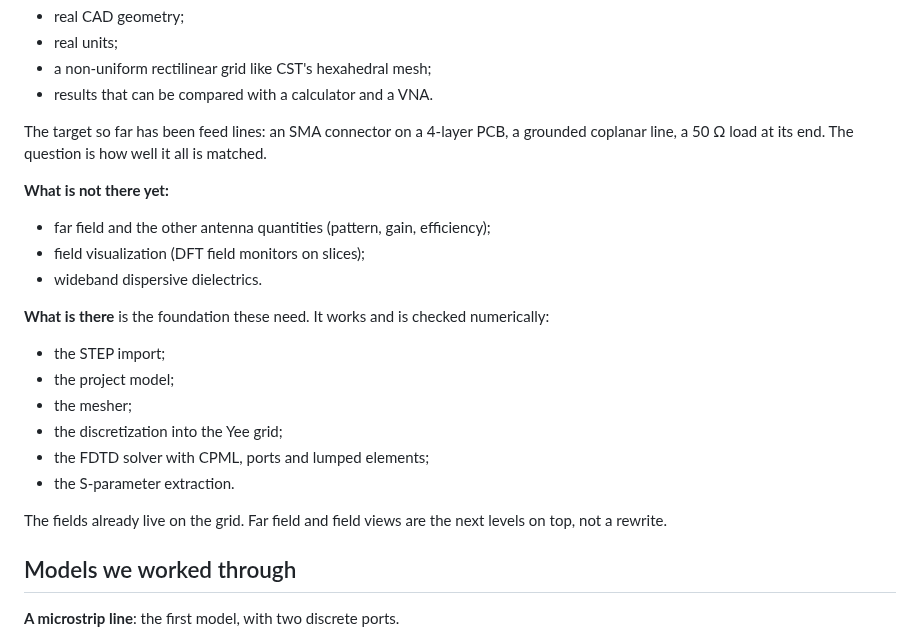
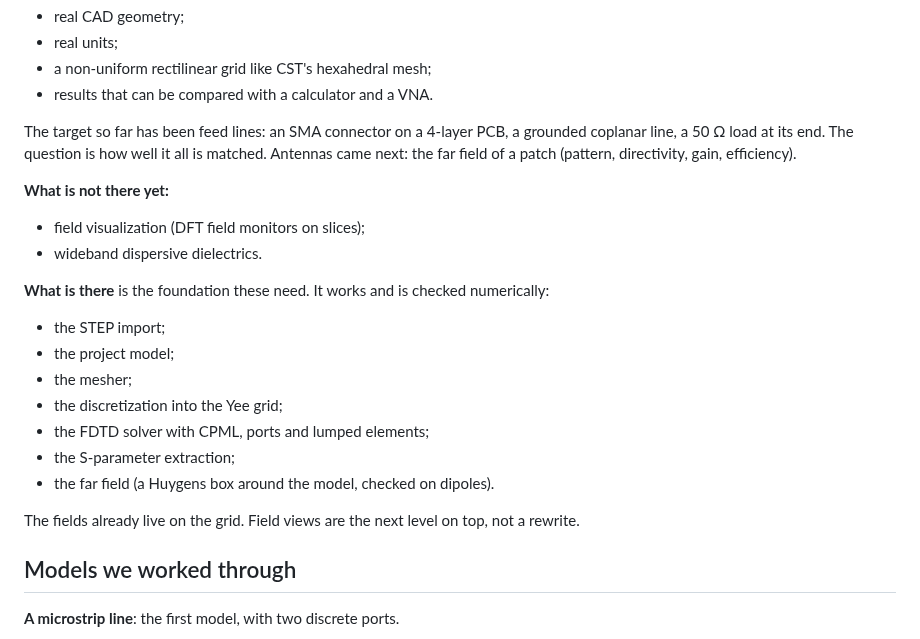
Before and after one commit to inhardwetrust/Electrodinamics_exp, a Markdown page: customcst/README.md, the part around one of its changes. Rendered like a GitHub page.

```diff
--- a/customcst/README.md
+++ b/customcst/README.md
@@ -21,10 +21,10 @@ second, more serious pass:
 
 The target so far has been feed lines: an SMA connector on a 4-layer PCB, a
 grounded coplanar line, a 50 Ω load at its end. The question is how well it
-all is matched.
+all is matched. Antennas came next: the far field of a patch (pattern,
+directivity, gain, efficiency).
 
 **What is not there yet:**
-- far field and the other antenna quantities (pattern, gain, efficiency);
 - field visualization (DFT field monitors on slices);
 - wideband dispersive dielectrics.
 
@@ -35,10 +35,11 @@ numerically:
 - the mesher;
 - the discretization into the Yee grid;
 - the FDTD solver with CPML, ports and lumped elements;
-- the S-parameter extraction.
+- the S-parameter extraction;
+- the far field (a Huygens box around the model, checked on dipoles).
 
-The fields already live on the grid. Far field and field views are the next
-levels on top, not a rewrite.
+The fields already live on the grid. Field views are the next level on
+top, not a rewrite.
 
 ## Models we worked through
 
```
Also changed, not shown: other parts of customcst/README.md (+14 -0 lines), customcst/ARCHITECTURE.md (+8 -0 lines), customcst/docs/images/farfield_3d.png (added), customcst/docs/images/farfield_cuts.png (added), 5 other files.
